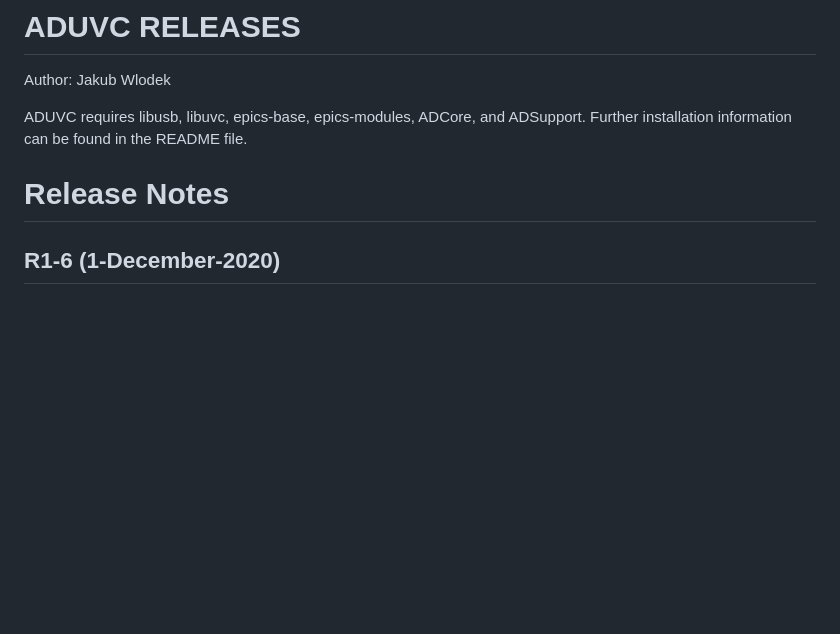
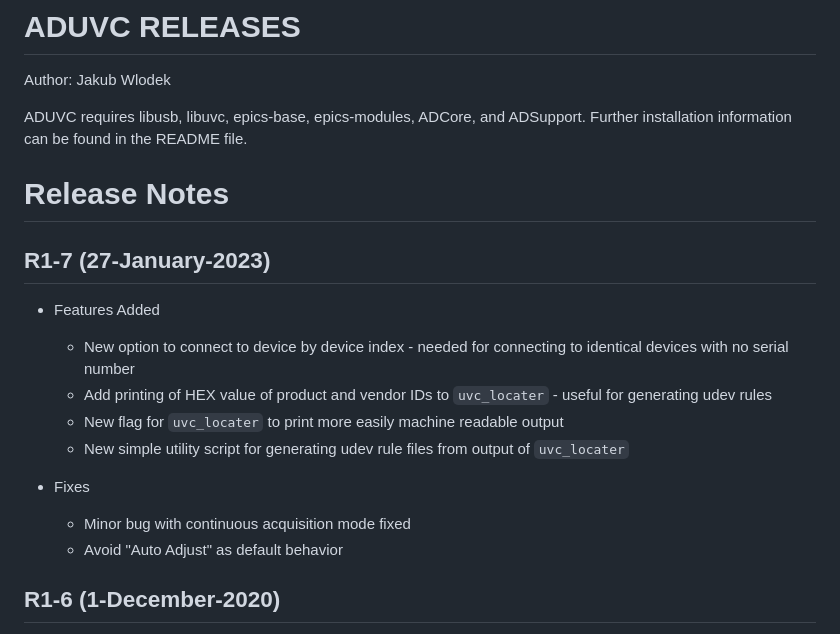
Before and after one commit to areaDetector/ADUVC, a Markdown page: RELEASE.md, the part around the change. Drawn GitHub-style; blank space fills up the shorter version.

```diff
--- a/RELEASE.md
+++ b/RELEASE.md
@@ -7,6 +7,18 @@ ADUVC requires libusb, libuvc, epics-base, epics-modules, ADCore, and ADSupport.
 <!--RELEASE START-->
 Release Notes
 =============
+
+R1-7 (27-January-2023)
+----
+* Features Added
+    * New option to connect to device by device index - needed for connecting to identical devices with no serial number
+    * Add printing of HEX value of product and vendor IDs to `uvc_locater` - useful for generating udev rules
+    * New flag for `uvc_locater` to print more easily machine readable output
+    * New simple utility script for generating udev rule files from output of `uvc_locater`
+
+* Fixes
+    * Minor bug with continuous acquisition mode fixed
+    * Avoid "Auto Adjust" as default behavior
 
 
 R1-6 (1-December-2020)
```
Also changed, not shown: README.md (+3 -3 lines).
